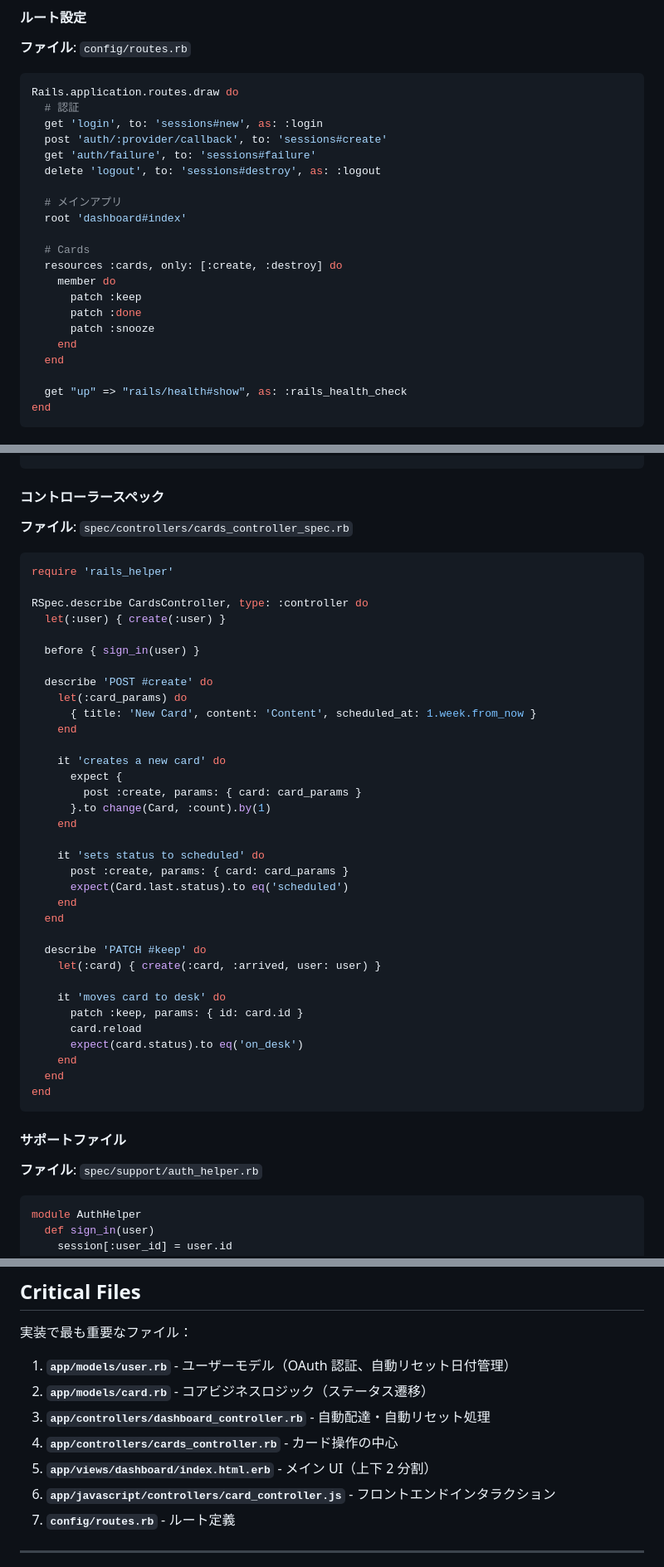
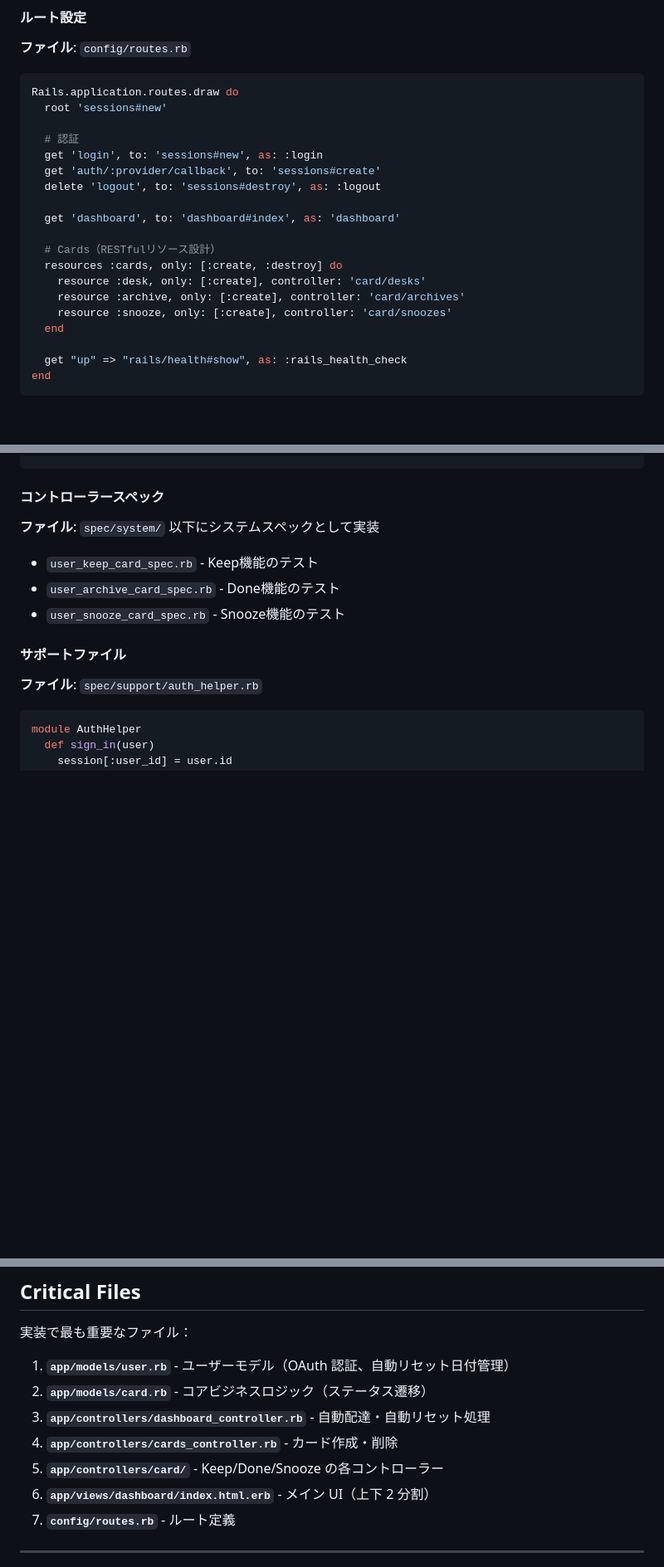
Before and after one commit to takahiromasui001/time_capsule_card, a Markdown page: doc/implementation_plan.md, 3 parts joined by grey strips. Shown at 83% size. Rendered like a GitHub page; blank space fills up the shorter version.

Commit message:
doc: update implementation document

````diff
--- a/doc/implementation_plan.md
+++ b/doc/implementation_plan.md
@@ -235,22 +235,20 @@ end
 
 ```ruby
 Rails.application.routes.draw do
+  root 'sessions#new'
+
   # 認証
   get 'login', to: 'sessions#new', as: :login
-  post 'auth/:provider/callback', to: 'sessions#create'
-  get 'auth/failure', to: 'sessions#failure'
+  get 'auth/:provider/callback', to: 'sessions#create'
   delete 'logout', to: 'sessions#destroy', as: :logout
 
-  # メインアプリ
-  root 'dashboard#index'
+  get 'dashboard', to: 'dashboard#index', as: 'dashboard'
 
-  # Cards
+  # Cards（RESTfulリソース設計）
   resources :cards, only: [:create, :destroy] do
-    member do
-      patch :keep
-      patch :done
-      patch :snooze
-    end
+    resource :desk, only: [:create], controller: 'card/desks'
+    resource :archive, only: [:create], controller: 'card/archives'
+    resource :snooze, only: [:create], controller: 'card/snoozes'
   end
 
   get "up" => "rails/health#show", as: :rails_health_check
@@ -601,44 +614,11 @@ end
 
 #### コントローラースペック
 
-**ファイル**: `spec/controllers/cards_controller_spec.rb`
+**ファイル**: `spec/system/` 以下にシステムスペックとして実装
 
-```ruby
-require 'rails_helper'
-
-RSpec.describe CardsController, type: :controller do
-  let(:user) { create(:user) }
-
-  before { sign_in(user) }
-
-  describe 'POST #create' do
-    let(:card_params) do
-      { title: 'New Card', content: 'Content', scheduled_at: 1.week.from_now }
-    end
-
-    it 'creates a new card' do
-      expect {
-        post :create, params: { card: card_params }
-      }.to change(Card, :count).by(1)
-    end
-
-    it 'sets status to scheduled' do
-      post :create, params: { card: card_params }
-      expect(Card.last.status).to eq('scheduled')
-    end
-  end
-
-  describe 'PATCH #keep' do
-    let(:card) { create(:card, :arrived, user: user) }
-
-    it 'moves card to desk' do
-      patch :keep, params: { id: card.id }
-      card.reload
-      expect(card.status).to eq('on_desk')
-    end
-  end
-end
-```
+- `user_keep_card_spec.rb` - Keep機能のテスト
+- `user_archive_card_spec.rb` - Done機能のテスト
+- `user_snooze_card_spec.rb` - Snooze機能のテスト
 
 #### サポートファイル
 
@@ -852,9 +837,9 @@ end
 1. **`app/models/user.rb`** - ユーザーモデル（OAuth 認証、自動リセット日付管理）
 2. **`app/models/card.rb`** - コアビジネスロジック（ステータス遷移）
 3. **`app/controllers/dashboard_controller.rb`** - 自動配達・自動リセット処理
-4. **`app/controllers/cards_controller.rb`** - カード操作の中心
-5. **`app/views/dashboard/index.html.erb`** - メイン UI（上下 2 分割）
-6. **`app/javascript/controllers/card_controller.js`** - フロントエンドインタラクション
+4. **`app/controllers/cards_controller.rb`** - カード作成・削除
+5. **`app/controllers/card/`** - Keep/Done/Snooze の各コントローラー
+6. **`app/views/dashboard/index.html.erb`** - メイン UI（上下 2 分割）
 7. **`config/routes.rb`** - ルート定義
 
 ---
````
Also changed, not shown: other parts of doc/implementation_plan.md (+25 -5 lines).
